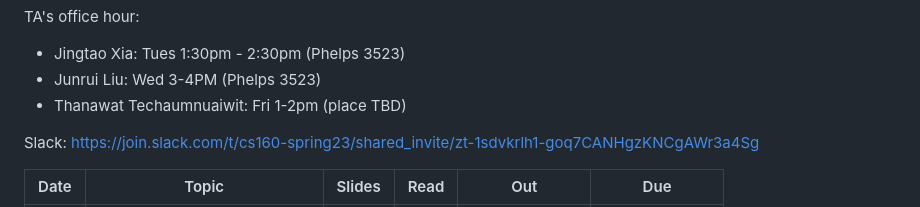
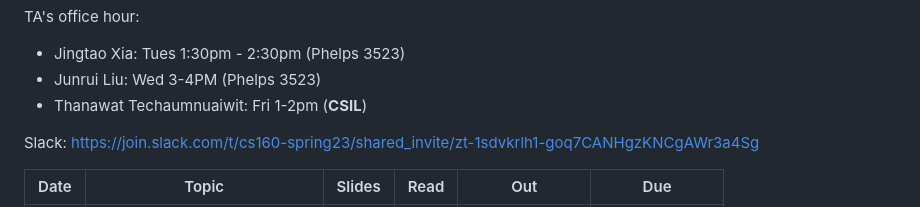
Before and after one commit to fredfeng/CS160, a Markdown page: README.md, the part around the change. Drawn GitHub-style.

Commit message:
Update office hour location

```diff
--- a/README.md
+++ b/README.md
@@ -20,7 +20,7 @@ Instructor's office hour: Wed, 3pm-4pm, HFH 2157
 TA's office hour:
 - Jingtao Xia: Tues 1:30pm - 2:30pm (Phelps 3523)
 - Junrui Liu: Wed 3-4PM (Phelps 3523)
-- Thanawat Techaumnuaiwit: Fri 1-2pm (place TBD)
+- Thanawat Techaumnuaiwit: Fri 1-2pm (**CSIL**)
 
 Slack: https://join.slack.com/t/cs160-spring23/shared_invite/zt-1sdvkrlh1-goq7CANHgzKNCgAWr3a4Sg
 
```
